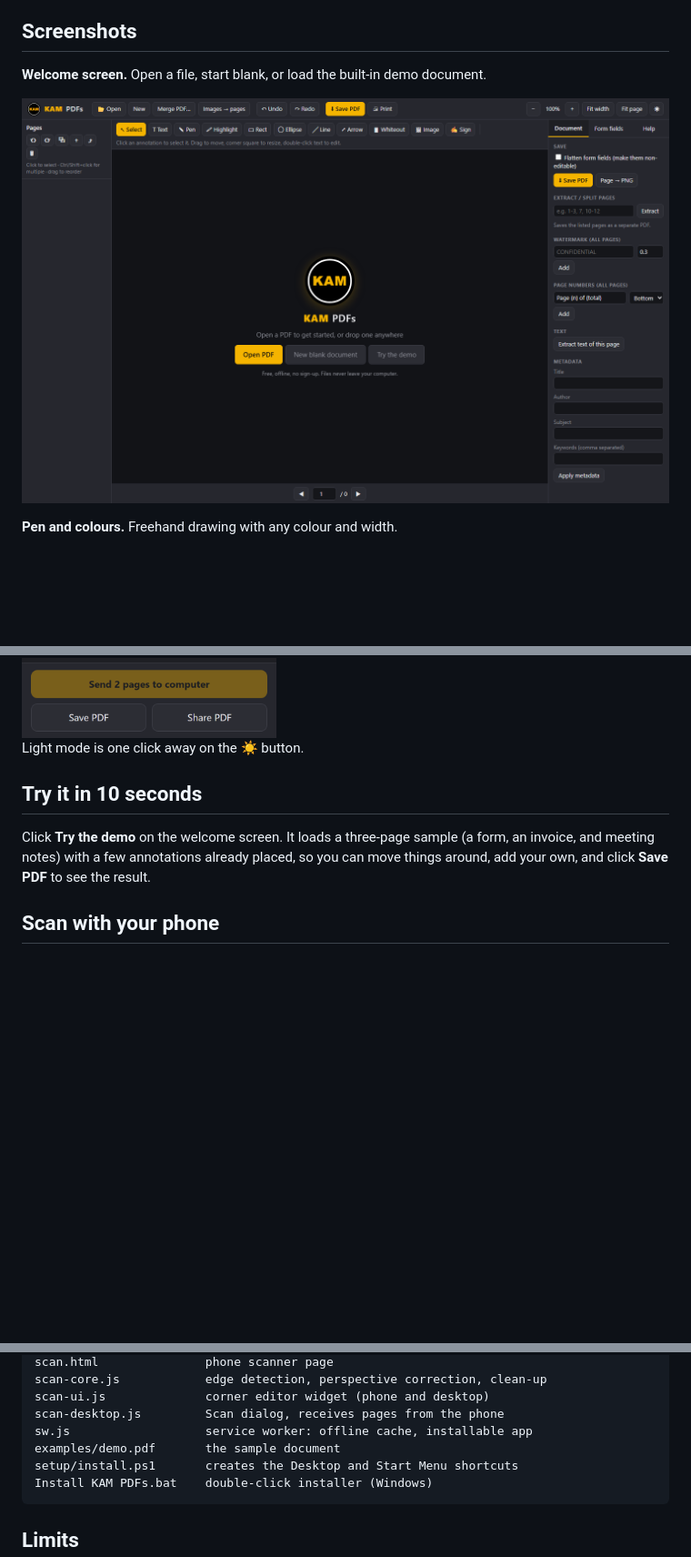
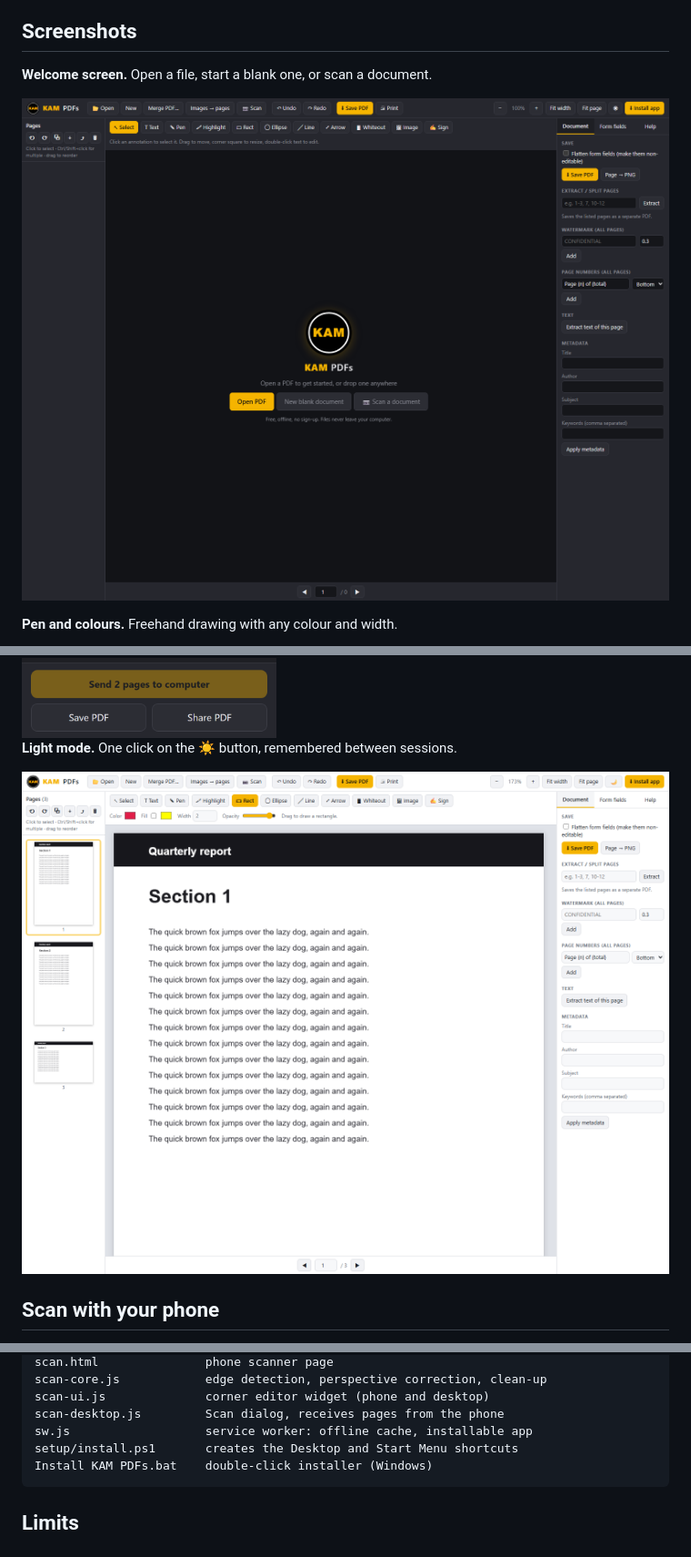
Before and after one commit to Ari-Joon/KAM-PDFs, a Markdown page: README.md, 3 parts joined by grey strips. Shown at 91% size. Drawn GitHub-style; pictures changed too: screenshots/light.png (added), screenshots/welcome.png; blank space fills up the shorter version.

````diff
--- a/README.md
+++ b/README.md
@@ -85,7 +85,7 @@ Unzip and open `index.html` in Chrome, Edge, Firefox, or Safari. Everything work
 
 ## Screenshots
 
-**Welcome screen.** Open a file, start blank, or load the built-in demo document.
+**Welcome screen.** Open a file, start a blank one, or scan a document.
 
 ![Welcome screen](screenshots/welcome.png)
 
@@ -105,11 +105,9 @@ Unzip and open `index.html` in Chrome, Edge, Firefox, or Safari. Everything work
 
 <img src="screenshots/scan-phone.png" width="360" alt="Phone scanner page">
 
-Light mode is one click away on the ☀ button.
+**Light mode.** One click on the ☀ button, remembered between sessions.
 
-## Try it in 10 seconds
-
-Click **Try the demo** on the welcome screen. It loads a three-page sample (a form, an invoice, and meeting notes) with a few annotations already placed, so you can move things around, add your own, and click **Save PDF** to see the result.
+![Light mode](screenshots/light.png)
 
 ## Scan with your phone
 
@@ -155,7 +153,6 @@ scan-core.js            edge detection, perspective correction, clean-up
 scan-ui.js              corner editor widget (phone and desktop)
 scan-desktop.js         Scan dialog, receives pages from the phone
 sw.js                   service worker: offline cache, installable app
-examples/demo.pdf       the sample document
 setup/install.ps1       creates the Desktop and Start Menu shortcuts
 Install KAM PDFs.bat    double-click installer (Windows)
 ```
````
Also changed, not shown: 7 other files.
